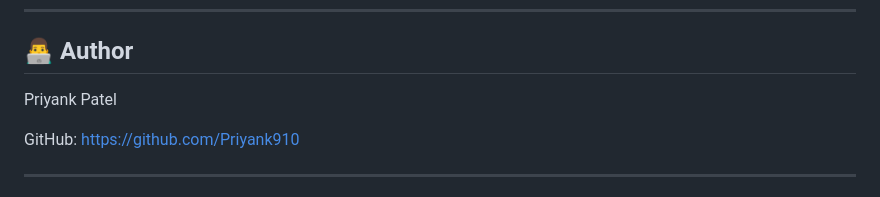
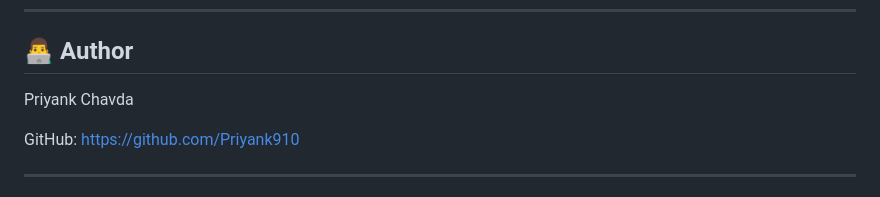
Before and after one commit to Priyank910/AI-Plant-Analysis-Tool, a Markdown page: README.md, the part around the change. Rendered like a GitHub page.

```diff
--- a/README.md
+++ b/README.md
@@ -202,7 +202,7 @@ Add screenshots here:
 
 ## 👨‍💻 Author
 
-Priyank Patel
+Priyank Chavda
 
 GitHub: https://github.com/Priyank910
 
```
